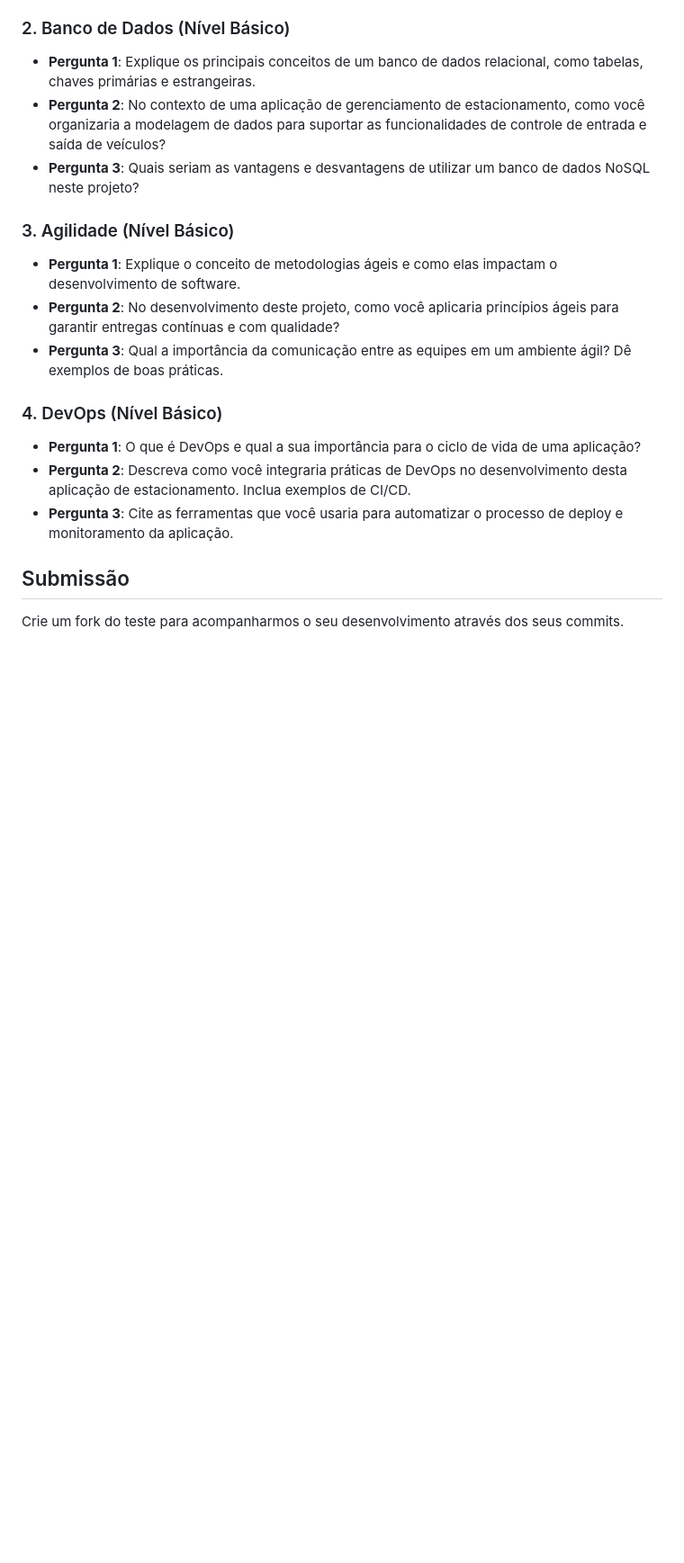
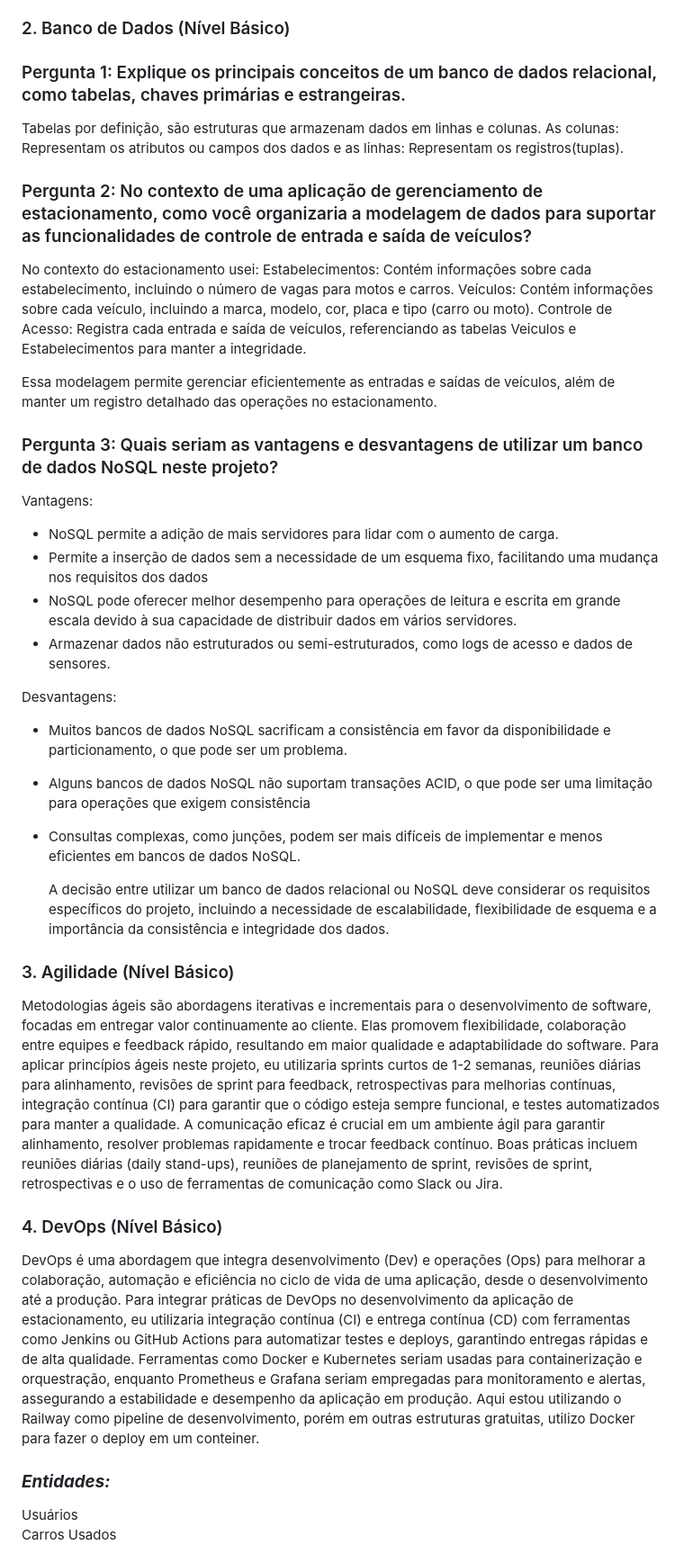
Before and after one commit to fcamarasantos/backend-test-java, a Markdown page: README.md, the part around the change printed below. Shown: that part at 90% size. Rendered like a GitHub page; blank space fills up the shorter version.

Commit message:
Alteração do Readme

```diff
--- a/README.md
+++ b/README.md
@@ -59,19 +10,47 @@ Criar um cadastro de veículos com os seguintes campos:
 
 ### 2. Banco de Dados (Nível Básico)
-   - **Pergunta 1**: Explique os principais conceitos de um banco de dados relacional, como tabelas, chaves primárias e estrangeiras.
-   - **Pergunta 2**: No contexto de uma aplicação de gerenciamento de estacionamento, como você organizaria a modelagem de dados para suportar as funcionalidades de controle de entrada e saída de veículos?
-   - **Pergunta 3**: Quais seriam as vantagens e desvantagens de utilizar um banco de dados NoSQL neste projeto?
+
+### Pergunta 1: Explique os principais conceitos de um banco de dados relacional, como tabelas, chaves primárias e estrangeiras.
+
+Tabelas por definição, são estruturas que armazenam dados em linhas e colunas. As colunas: Representam os atributos ou campos dos dados e as linhas: Representam os registros(tuplas).
+
+### Pergunta 2: No contexto de uma aplicação de gerenciamento de estacionamento, como você organizaria a modelagem de dados para suportar as funcionalidades de controle de entrada e saída de veículos?
+
+No contexto do estacionamento usei:
+Estabelecimentos: Contém informações sobre cada estabelecimento, incluindo o número de vagas para motos e carros.
+Veículos: Contém informações sobre cada veículo, incluindo a marca, modelo, cor, placa e tipo (carro ou moto).
+Controle de Acesso: Registra cada entrada e saída de veículos, referenciando as tabelas Veiculos e Estabelecimentos para manter a integridade.
+
+Essa modelagem permite gerenciar eficientemente as entradas e saídas de veículos, além de manter um registro detalhado das operações no estacionamento.
+
+### Pergunta 3: Quais seriam as vantagens e desvantagens de utilizar um banco de dados NoSQL neste projeto?
+
+Vantagens:
+- NoSQL permite a adição de mais servidores para lidar com o aumento de carga.
+- Permite a inserção de dados sem a necessidade de um esquema fixo, facilitando uma mudança nos requisitos dos dados
+- NoSQL pode oferecer melhor desempenho para operações de leitura e escrita em grande escala devido à sua capacidade de distribuir dados em vários servidores.
+- Armazenar dados não estruturados ou semi-estruturados, como logs de acesso e dados de sensores.
+
+Desvantagens:
+- Muitos bancos de dados NoSQL sacrificam a consistência em favor da disponibilidade e particionamento, o que pode ser um problema.
+- Alguns bancos de dados NoSQL não suportam transações ACID, o que pode ser uma limitação para operações que exigem consistência
+- Consultas complexas, como junções, podem ser mais difíceis de implementar e menos eficientes em bancos de dados NoSQL.
+
+  A decisão entre utilizar um banco de dados relacional ou NoSQL deve considerar os requisitos específicos do projeto, incluindo a necessidade de escalabilidade, flexibilidade de esquema e a importância da consistência e integridade dos dados.
 
 ### 3. Agilidade (Nível Básico)
-   - **Pergunta 1**: Explique o conceito de metodologias ágeis e como elas impactam o desenvolvimento de software.
-   - **Pergunta 2**: No desenvolvimento deste projeto, como você aplicaria princípios ágeis para garantir entregas contínuas e com qualidade?
-   - **Pergunta 3**: Qual a importância da comunicação entre as equipes em um ambiente ágil? Dê exemplos de boas práticas.
+
+Metodologias ágeis são abordagens iterativas e incrementais para o desenvolvimento de software, focadas em entregar valor continuamente ao cliente. Elas promovem flexibilidade, colaboração entre equipes e feedback rápido, resultando em maior qualidade e adaptabilidade do software.
+Para aplicar princípios ágeis neste projeto, eu utilizaria sprints curtos de 1-2 semanas, reuniões diárias para alinhamento, revisões de sprint para feedback, retrospectivas para melhorias contínuas, integração contínua (CI) para garantir que o código esteja sempre funcional, e testes automatizados para manter a qualidade.
+A comunicação eficaz é crucial em um ambiente ágil para garantir alinhamento, resolver problemas rapidamente e trocar feedback contínuo. Boas práticas incluem reuniões diárias (daily stand-ups), reuniões de planejamento de sprint, revisões de sprint, retrospectivas e o uso de ferramentas de comunicação como Slack ou Jira.
+
 
 ### 4. DevOps (Nível Básico)
-   - **Pergunta 1**: O que é DevOps e qual a sua importância para o ciclo de vida de uma aplicação?
-   - **Pergunta 2**: Descreva como você integraria práticas de DevOps no desenvolvimento desta aplicação de estacionamento. Inclua exemplos de CI/CD.
-   - **Pergunta 3**: Cite as ferramentas que você usaria para automatizar o processo de deploy e monitoramento da aplicação.
+DevOps é uma abordagem que integra desenvolvimento (Dev) e operações (Ops) para melhorar a colaboração, automação e eficiência no ciclo de vida de uma aplicação, desde o desenvolvimento até a produção. Para integrar práticas de DevOps no desenvolvimento da aplicação de estacionamento, eu utilizaria integração contínua (CI) e entrega contínua (CD) com ferramentas como Jenkins ou GitHub Actions para automatizar testes e deploys, garantindo entregas rápidas e de alta qualidade. Ferramentas como Docker e Kubernetes seriam usadas para containerização e orquestração, enquanto Prometheus e Grafana seriam empregadas para monitoramento e alertas, assegurando a estabilidade e desempenho da aplicação em produção.
+Aqui estou utilizando o Railway como pipeline de desenvolvimento, porém em outras estruturas gratuitas, utilizo Docker para fazer o deploy em um conteiner.
 
-## Submissão
-Crie um fork do teste para acompanharmos o seu desenvolvimento através dos seus commits.
+### ***Entidades:*** <br />
+Usuários<br />
+Carros Usados<br />
+<br />
 
```
Also changed, not shown: other parts of README.md (+45 -57 lines).
